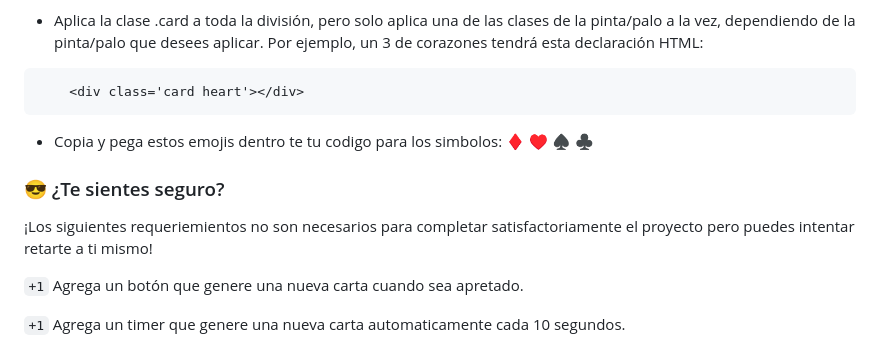
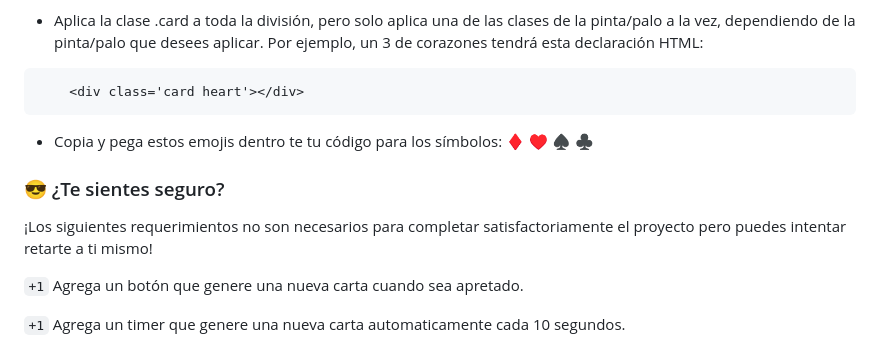
Before and after one commit to breatheco-de/exercise-random-card, a Markdown page: README.es.md, the part around the change. Drawn GitHub-style.

Commit message:
Update README.es.md
Se modificó (codigo : código // simbolos : símbollos // requeriemientos  : requerimientos // automaticamente : automáticamente)

````diff
--- a/README.es.md
+++ b/README.es.md
@@ -49,11 +49,11 @@ https://github.com/4GeeksAcademy/vanillajs-hello.git
     <div class='card heart'></div>
 ```
 
-- Copia y pega estos emojis dentro te tu codigo para los simbolos: ♦ ♥ ♠ ♣
+- Copia y pega estos emojis dentro te tu código para los símbolos: ♦ ♥ ♠ ♣
 
 ### 😎 ¿Te sientes seguro?
 
-¡Los siguientes requeriemientos no son necesarios para completar satisfactoriamente el proyecto pero puedes intentar retarte a ti mismo!
+¡Los siguientes requerimientos no son necesarios para completar satisfactoriamente el proyecto pero puedes intentar retarte a ti mismo!
 
 `+1` Agrega un botón que genere una nueva carta cuando sea apretado.
 
````
